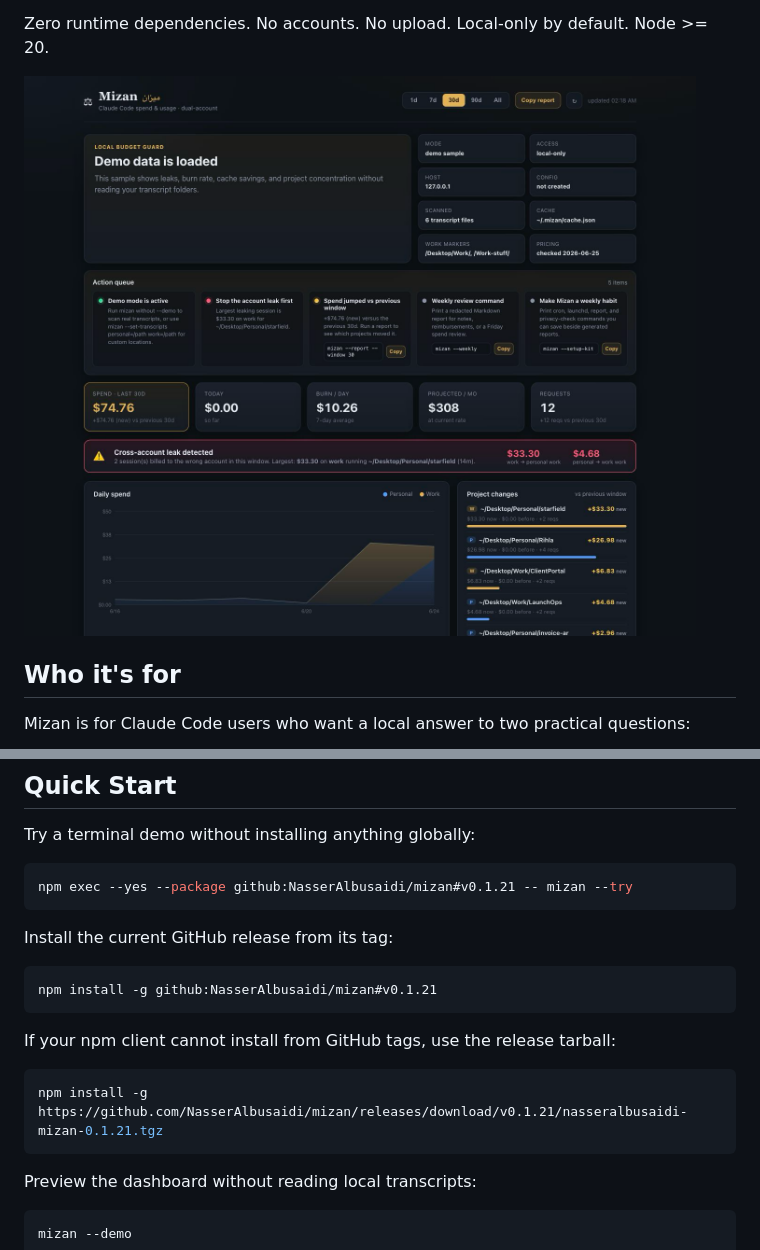
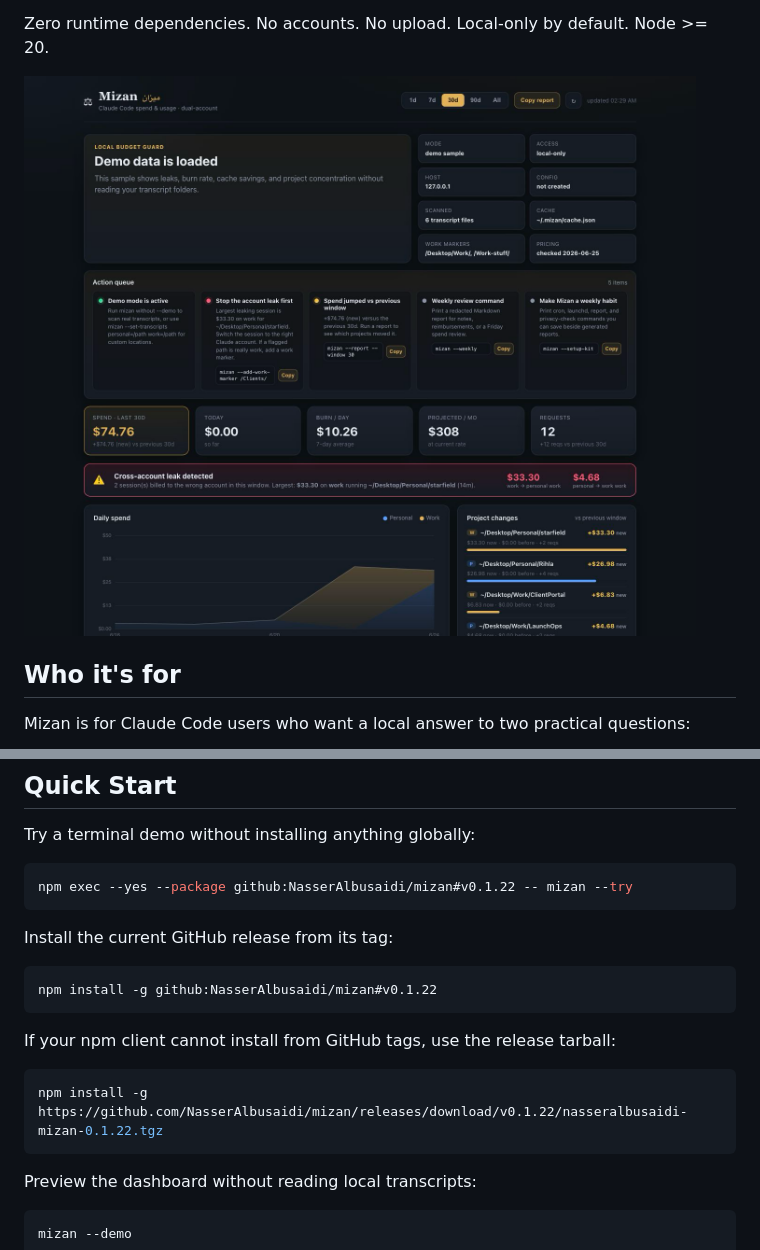
Before and after one commit to NasserAlbusaidi/mizan, a Markdown page: README.md, 2 parts joined by grey strips. Drawn GitHub-style; pictures changed too: assets/mizan-dashboard-demo.png.

````diff
--- a/README.md
+++ b/README.md
@@ -33,19 +33,19 @@ client, employer, or reimbursement log.
 Try a terminal demo without installing anything globally:
 
 ```bash
-npm exec --yes --package github:NasserAlbusaidi/mizan#v0.1.21 -- mizan --try
+npm exec --yes --package github:NasserAlbusaidi/mizan#v0.1.22 -- mizan --try
 ```
 
 Install the current GitHub release from its tag:
 
 ```bash
-npm install -g github:NasserAlbusaidi/mizan#v0.1.21
+npm install -g github:NasserAlbusaidi/mizan#v0.1.22
 ```
 
 If your npm client cannot install from GitHub tags, use the release tarball:
 
 ```bash
-npm install -g https://github.com/NasserAlbusaidi/mizan/releases/download/v0.1.21/nasseralbusaidi-mizan-0.1.21.tgz
+npm install -g https://github.com/NasserAlbusaidi/mizan/releases/download/v0.1.22/nasseralbusaidi-mizan-0.1.22.tgz
 ```
 
 Preview the dashboard without reading local transcripts:
````
Also changed, not shown: CHANGELOG.md (+6 -0 lines), docs/LAUNCH_KIT.md (+7 -7 lines), 10 other files.
